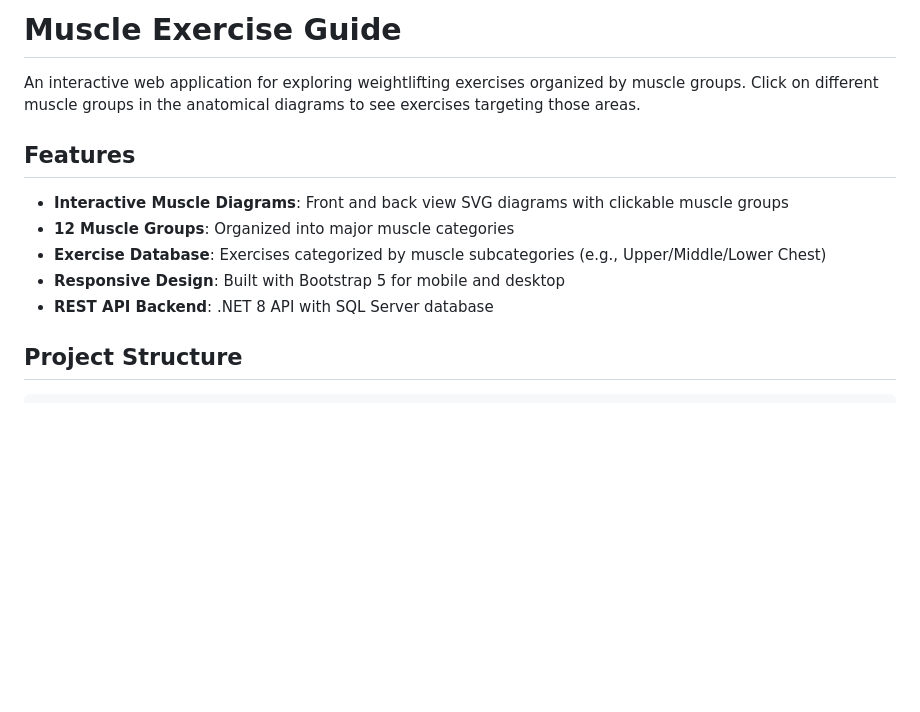
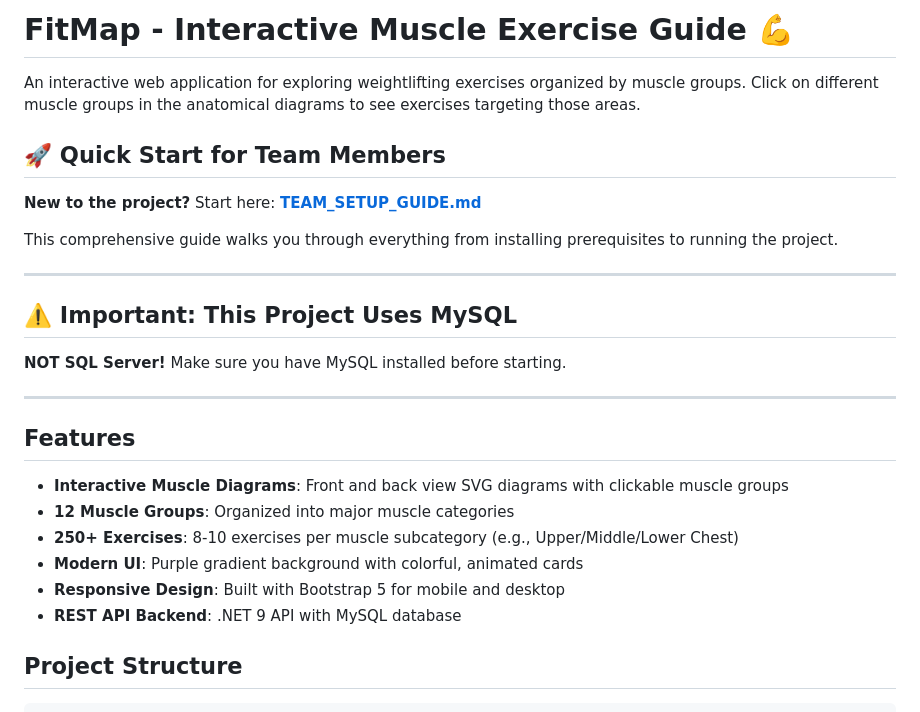
Before and after one commit to grantsegura/group2-project, a Markdown page: README.md, the part around the change. GitHub-like rendering; blank space fills up the shorter version.

Commit message:
Add comprehensive team setup guide and update README with MySQL requirements

```diff
--- a/README.md
+++ b/README.md
@@ -1,14 +1,29 @@
-# Muscle Exercise Guide
+# FitMap - Interactive Muscle Exercise Guide 💪
 
 An interactive web application for exploring weightlifting exercises organized by muscle groups. Click on different muscle groups in the anatomical diagrams to see exercises targeting those areas.
+
+## 🚀 Quick Start for Team Members
+
+**New to the project?** Start here: **[TEAM_SETUP_GUIDE.md](TEAM_SETUP_GUIDE.md)**
+
+This comprehensive guide walks you through everything from installing prerequisites to running the project.
+
+---
+
+## ⚠️ Important: This Project Uses MySQL
+
+**NOT SQL Server!** Make sure you have MySQL installed before starting.
+
+---
 
 ## Features
 
 - **Interactive Muscle Diagrams**: Front and back view SVG diagrams with clickable muscle groups
 - **12 Muscle Groups**: Organized into major muscle categories
-- **Exercise Database**: Exercises categorized by muscle subcategories (e.g., Upper/Middle/Lower Chest)
+- **250+ Exercises**: 8-10 exercises per muscle subcategory (e.g., Upper/Middle/Lower Chest)
+- **Modern UI**: Purple gradient background with colorful, animated cards
 - **Responsive Design**: Built with Bootstrap 5 for mobile and desktop
-- **REST API Backend**: .NET 8 API with SQL Server database
+- **REST API Backend**: .NET 9 API with MySQL database
 
 ## Project Structure
 
```
Also changed, not shown: TEAM_SETUP_GUIDE.md (added, +332 -0 lines).
